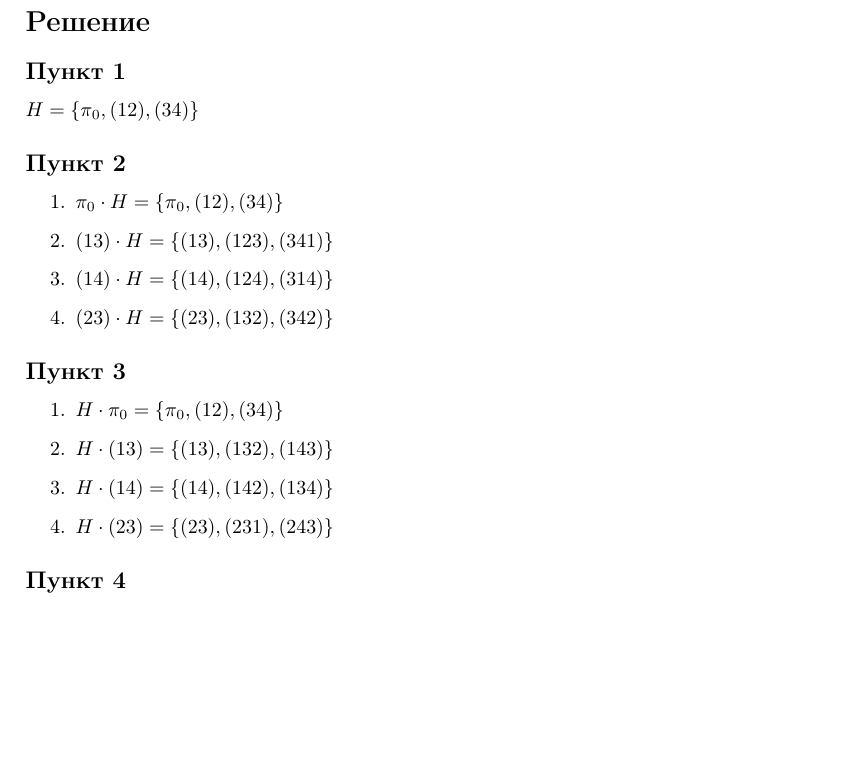
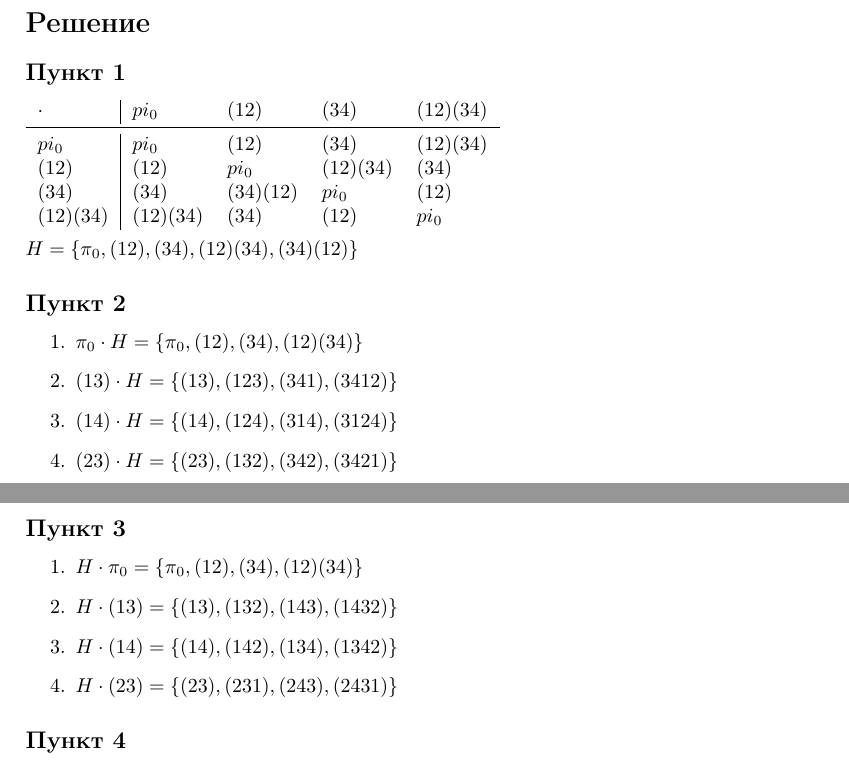
Before and after one commit to vitosotdihaet/discrete-math-reports, a LaTeX document (rgr/3.tex): part of the page before the commit and two parts of pages 1 and 2 of 2 after it, the two joined at a grey line, cut so that both start at the same text, the shorter picture padded with empty space. Compiled offline with pdfLaTeX.

Commit message:
Upd rgr3

```diff
--- a/rgr/3.tex
+++ b/rgr/3.tex
@@ -3,6 +3,10 @@
 \usepackage{amsmath}
 \usepackage[russian]{babel}
 \usepackage[margin=2.5cm]{geometry}
+\usepackage{booktabs}
+
+\newcommand\headercell[1]{%
+   \smash[b]{\begin{tabular}[t]{@{}c@{}} #1 \end{tabular}}}
 
 
 \title{Курсовая работа по дискретной математике\\Третья задача}
@@ -29,22 +33,31 @@ $H = <(12), (34)>$
 
 \section*{Решение}
 \subsection*{Пункт 1}
-$H = \{\pi_0, (12),(34)\}$
+\begin{tabular}{l|lllll}
+    $\cdot$      & $pi_0$     & $(12)$     & $(34)$     & $(12)(34)$ \\
+    \midrule
+      $pi_0$     & $pi_0$     & $(12)$     & $(34)$     & $(12)(34)$ \\
+      $(12)$     & $(12)$     & $pi_0$     & $(12)(34)$ & $(34)$     \\
+      $(34)$     & $(34)$     & $(34)(12)$ & $pi_0$     & $(12)$     \\
+      $(12)(34)$ & $(12)(34)$ & $(34)$     & $(12)$     & $pi_0$     \\
+\end{tabular}
+\\\\
+$H = \{\pi_0, (12),(34), (12)(34), (34)(12)\}$
 
 \subsection*{Пункт 2}
 \begin{enumerate}
-    \item $\pi_0 \cdot H = \{\pi_0, (12) , (34) \}$
-    \item $(13)  \cdot H = \{(13) , (123), (341)\}$
-    \item $(14)  \cdot H = \{(14) , (124), (314)\}$
-    \item $(23)  \cdot H = \{(23) , (132), (342)\}$
+    \item $\pi_0 \cdot H = \{\pi_0, (12) , (34) , (12)(34)\}$
+    \item $(13)  \cdot H = \{(13) , (123), (341), (3412)  \}$
+    \item $(14)  \cdot H = \{(14) , (124), (314), (3124)  \}$
+    \item $(23)  \cdot H = \{(23) , (132), (342), (3421)  \}$
 \end{enumerate}
 
 \subsection*{Пункт 3}
 \begin{enumerate}
-    \item $H \cdot \pi_0 = \{\pi_0, (12) , (34) \}$
-    \item $H \cdot (13)  = \{(13) , (132), (143)\}$
-    \item $H \cdot (14)  = \{(14) , (142), (134)\}$
-    \item $H \cdot (23)  = \{(23) , (231), (243)\}$
+    \item $H \cdot \pi_0 = \{\pi_0, (12) , (34) , (12)(34)\}$
+    \item $H \cdot (13)  = \{(13) , (132), (143), (1432)  \}$
+    \item $H \cdot (14)  = \{(14) , (142), (134), (1342)  \}$
+    \item $H \cdot (23)  = \{(23) , (231), (243), (2431)  \}$
 \end{enumerate}
 
 \subsection*{Пункт 4}
```
Also changed, not shown: rgr/3.pdf.
